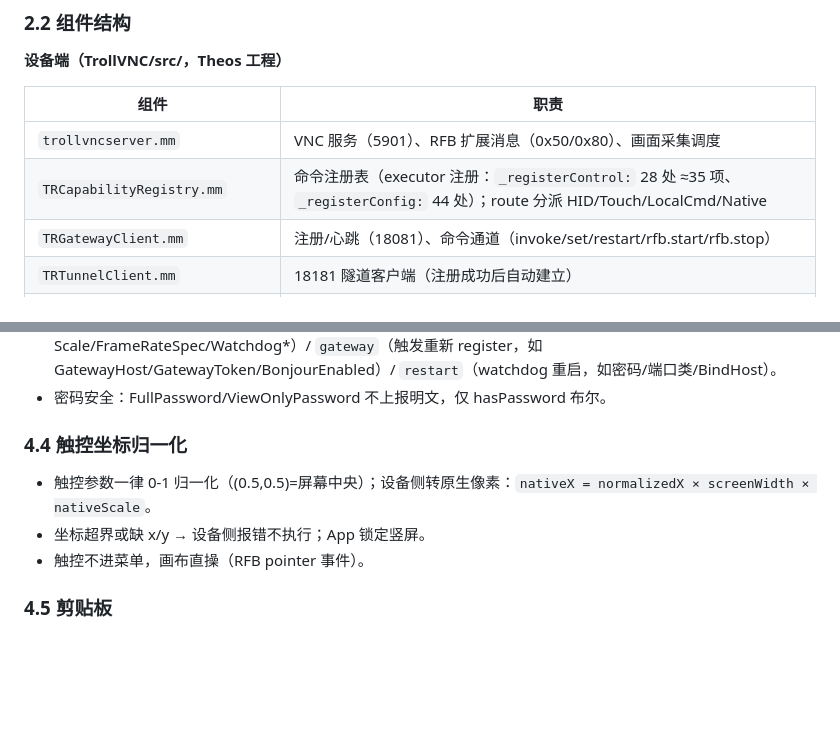
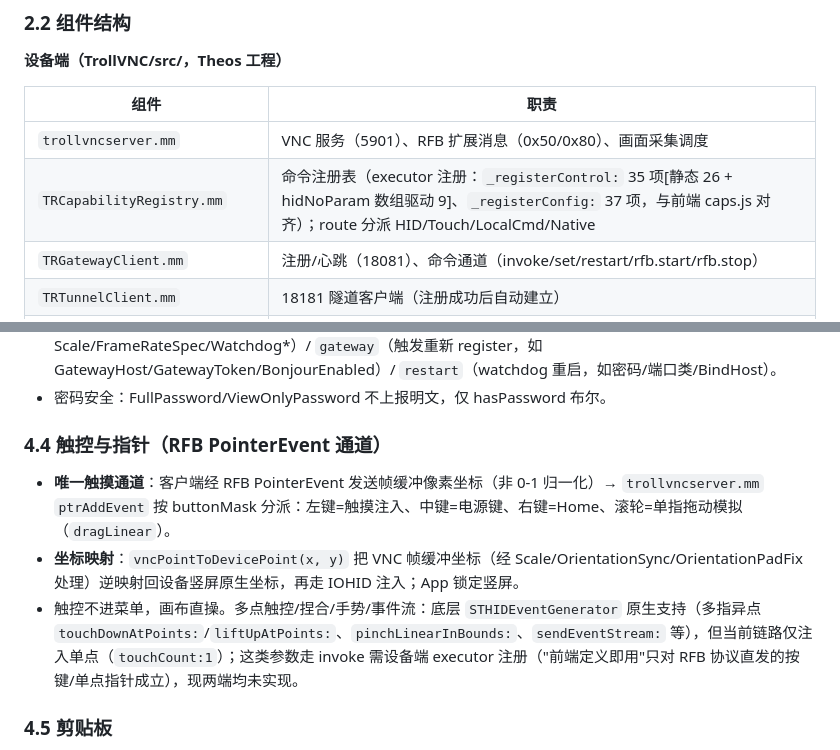
Before and after one commit to 78725449/SuperPhone, a Markdown page: 说明文档.md, 2 parts joined by grey strips. Rendered like a GitHub page; blank space fills up the shorter version.

Commit message:
docs: 注册数量精确化与 §4.4 触控章节重写为实际机制
- §2.2 TRCapabilityRegistry：_registerControl 35 项（静态 26 + hidNoParam 数组驱动 9）、_registerConfig 37 项（与前端 caps.js 对齐），替换原 28 处/44 处含糊计数
- §4.4「触控坐标归一化」重写为 RFB PointerEvent 通道真实机制：ptrAddEvent 分派、vncPointToDevicePoint 坐标映射、单点注入现状与多点能力边界

```diff
--- a/说明文档.md
+++ b/说明文档.md
@@ -37,7 +37,7 @@
 | 组件 | 职责 |
 |---|---|
 | `trollvncserver.mm` | VNC 服务（5901）、RFB 扩展消息（0x50/0x80）、画面采集调度 |
-| `TRCapabilityRegistry.mm` | 命令注册表（executor 注册：`_registerControl:` 28 处 ≈35 项、`_registerConfig:` 44 处）；route 分派 HID/Touch/LocalCmd/Native |
+| `TRCapabilityRegistry.mm` | 命令注册表（executor 注册：`_registerControl:` 35 项[静态 26 + hidNoParam 数组驱动 9]、`_registerConfig:` 37 项，与前端 caps.js 对齐）；route 分派 HID/Touch/LocalCmd/Native |
 | `TRGatewayClient.mm` | 注册/心跳（18081）、命令通道（invoke/set/restart/rfb.start/rfb.stop） |
 | `TRTunnelClient.mm` | 18181 隧道客户端（注册成功后自动建立） |
 | `STHIDEventGenerator.mm` | IOHID 注入（键盘/触摸/按键） |
@@ -166,11 +166,11 @@
 - reload 语义：`instant`（写入即生效，如 ViewOnly/Notifications）/ `hot`（tvReloadConfigForKey 热更新，如 Scale/FrameRateSpec/Watchdog*）/ `gateway`（触发重新 register，如 GatewayHost/GatewayToken/BonjourEnabled）/ `restart`（watchdog 重启，如密码/端口类/BindHost）。
 - 密码安全：FullPassword/ViewOnlyPassword 不上报明文，仅 hasPassword 布尔。
 
-### 4.4 触控坐标归一化
+### 4.4 触控与指针（RFB PointerEvent 通道）
 
-- 触控参数一律 0-1 归一化（(0.5,0.5)=屏幕中央）；设备侧转原生像素：`nativeX = normalizedX × screenWidth × nativeScale`。
-- 坐标超界或缺 x/y → 设备侧报错不执行；App 锁定竖屏。
-- 触控不进菜单，画布直操（RFB pointer 事件）。
+- **唯一触摸通道**：客户端经 RFB PointerEvent 发送帧缓冲像素坐标（非 0-1 归一化）→ `trollvncserver.mm` `ptrAddEvent` 按 buttonMask 分派：左键=触摸注入、中键=电源键、右键=Home、滚轮=单指拖动模拟（`dragLinear`）。
+- **坐标映射**：`vncPointToDevicePoint(x, y)` 把 VNC 帧缓冲坐标（经 Scale/OrientationSync/OrientationPadFix 处理）逆映射回设备竖屏原生坐标，再走 IOHID 注入；App 锁定竖屏。
+- 触控不进菜单，画布直操。多点触控/捏合/手势/事件流：底层 `STHIDEventGenerator` 原生支持（多指异点 `touchDownAtPoints:`/`liftUpAtPoints:`、`pinchLinearInBounds:`、`sendEventStream:` 等），但当前链路仅注入单点（`touchCount:1`）；这类参数走 invoke 需设备端 executor 注册（"前端定义即用"只对 RFB 协议直发的按键/单点指针成立），现两端均未实现。
 
 ### 4.5 剪贴板
 
```
